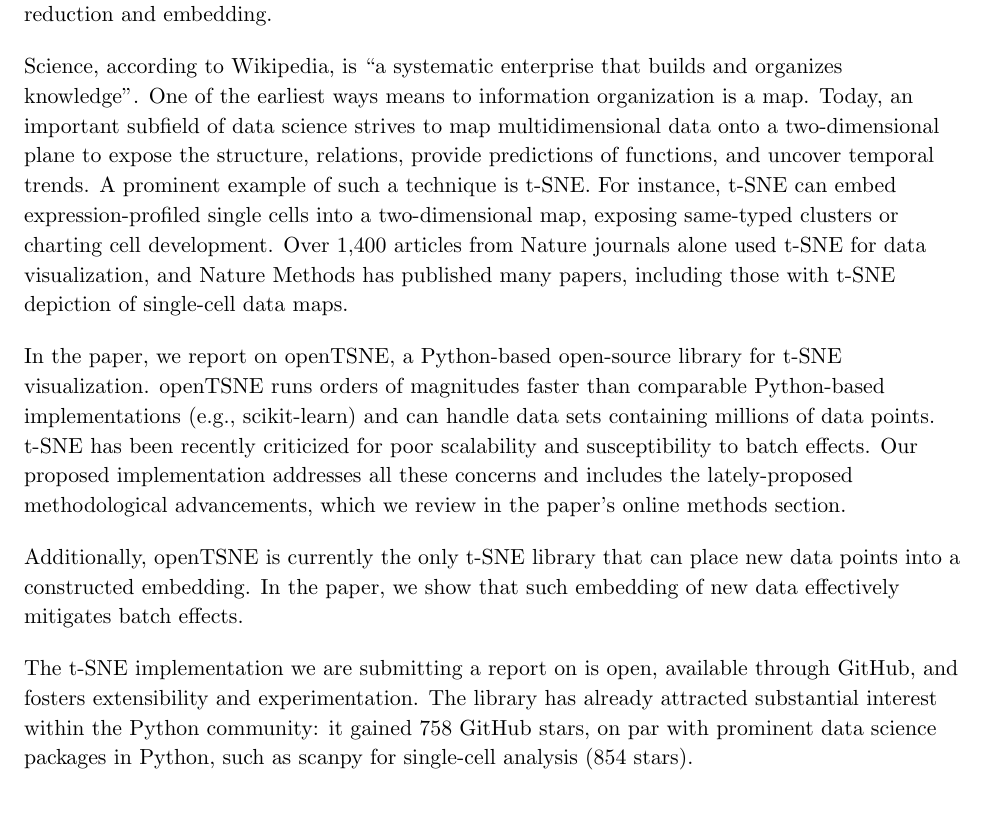
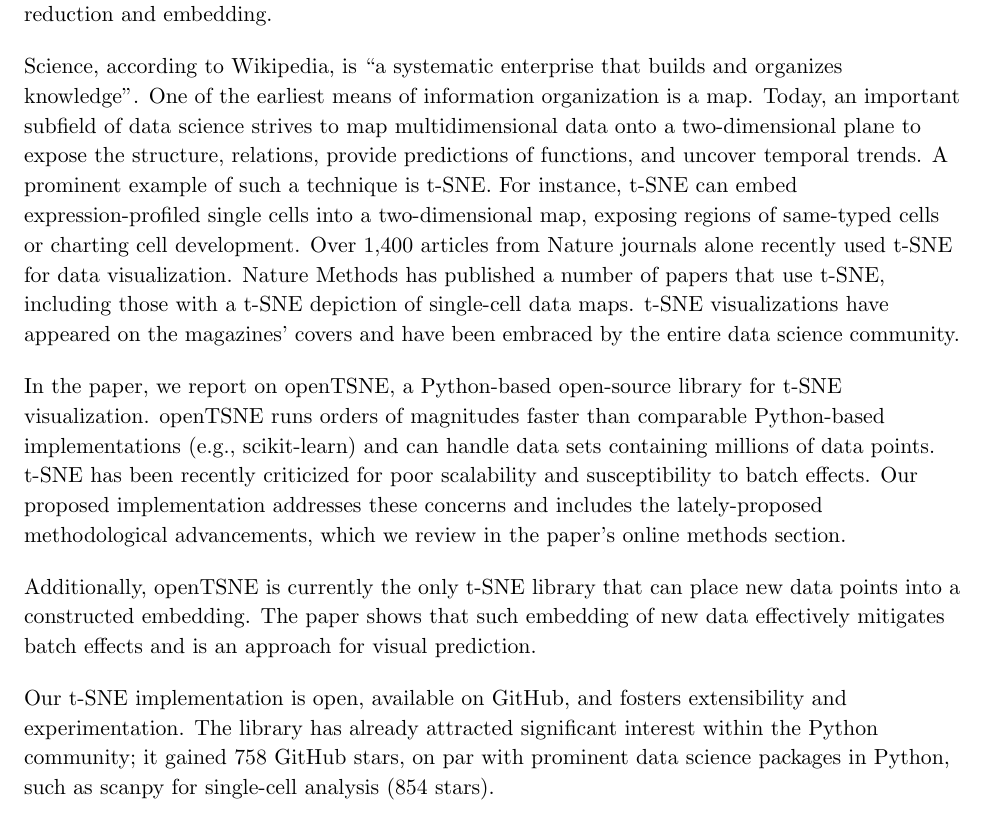
Before and after one commit to pavlin-policar/opentsne-paper, a LaTeX document (paper/cover.tex): part of the page, cut so that both start at the same text. Compiled offline with pdfLaTeX.

Commit message:
corrected typos

```diff
--- a/paper/cover.tex
+++ b/paper/cover.tex
@@ -15,13 +15,13 @@
 
 We would like to submit our manuscript on a modular Python toolbox for t-SNE dimensionality reduction and embedding.
 
-Science, according to Wikipedia, is ``a systematic enterprise that builds and organizes knowledge''. One of the earliest ways means to information organization is a map. Today, an important subfield of data science strives to map multidimensional data onto a two-dimensional plane to expose the structure, relations, provide predictions of functions, and uncover temporal trends. A prominent example of such a technique is t-SNE. For instance, t-SNE can embed expression-profiled single cells into a two-dimensional map, exposing same-typed clusters or charting cell development. Over 1,400 articles from Nature journals alone used t-SNE for data visualization, and Nature Methods has published many papers, including those with t-SNE depiction of single-cell data maps.
+Science, according to Wikipedia, is ``a systematic enterprise that builds and organizes knowledge''. One of the earliest means of information organization is a map. Today, an important subfield of data science strives to map multidimensional data onto a two-dimensional plane to expose the structure, relations, provide predictions of functions, and uncover temporal trends. A prominent example of such a technique is t-SNE. For instance, t-SNE can embed expression-profiled single cells into a two-dimensional map, exposing regions of same-typed cells or charting cell development. Over 1,400 articles from Nature journals alone recently used t-SNE for data visualization. Nature Methods has published a number of papers that use t-SNE, including those with a t-SNE depiction of single-cell data maps. t-SNE visualizations have appeared on the magazines' covers and have been embraced by the entire data science community.
 
-In the paper, we report on openTSNE, a Python-based open-source library for t-SNE visualization. openTSNE runs orders of magnitudes faster than comparable Python-based implementations (e.g., scikit-learn) and can handle data sets containing millions of data points. t-SNE has been recently criticized for poor scalability and susceptibility to batch effects. Our proposed implementation addresses all these concerns and includes the lately-proposed methodological advancements, which we review in the paper's online methods section.
+In the paper, we report on openTSNE, a Python-based open-source library for t-SNE visualization. openTSNE runs orders of magnitudes faster than comparable Python-based implementations (e.g., scikit-learn) and can handle data sets containing millions of data points. t-SNE has been recently criticized for poor scalability and susceptibility to batch effects. Our proposed implementation addresses these concerns and includes the lately-proposed methodological advancements, which we review in the paper's online methods section.
 
-Additionally, openTSNE is currently the only t-SNE library that can place new data points into a constructed embedding. In the paper, we show that such embedding of new data effectively mitigates batch effects.
+Additionally, openTSNE is currently the only t-SNE library that can place new data points into a constructed embedding. The paper shows that such embedding of new data effectively mitigates batch effects and is an approach for visual prediction.
 
-The t-SNE implementation we are submitting a report on is open, available through GitHub, and fosters extensibility and experimentation. The library has already attracted substantial interest within the Python community: it gained 758 GitHub stars, on par with prominent data science packages in Python, such as scanpy for single-cell analysis (854 stars).
+Our t-SNE implementation is open, available on GitHub, and fosters extensibility and experimentation. The library has already attracted significant interest within the Python community; it gained 758 GitHub stars, on par with prominent data science packages in Python, such as scanpy for single-cell analysis (854 stars).
 
 We are submitting an original manuscript that has not been considered for publication before. Lin Tang would be an excellent choice for Editor for this manuscript because of his broad knowledge in the field and work in single-cell analytics. For reviewers, we kindly propose Dmitry Kobak (U Tuebingen), an author of recently proposed t-SNE tricks that we implemented in the library, Barbara di Camillo (U Padova), single-cell data scientists, or Cagatay Turkay (U Warwick), a specialist in explainable data visualizations.
 
```
Also changed, not shown: paper/cover.pdf.
